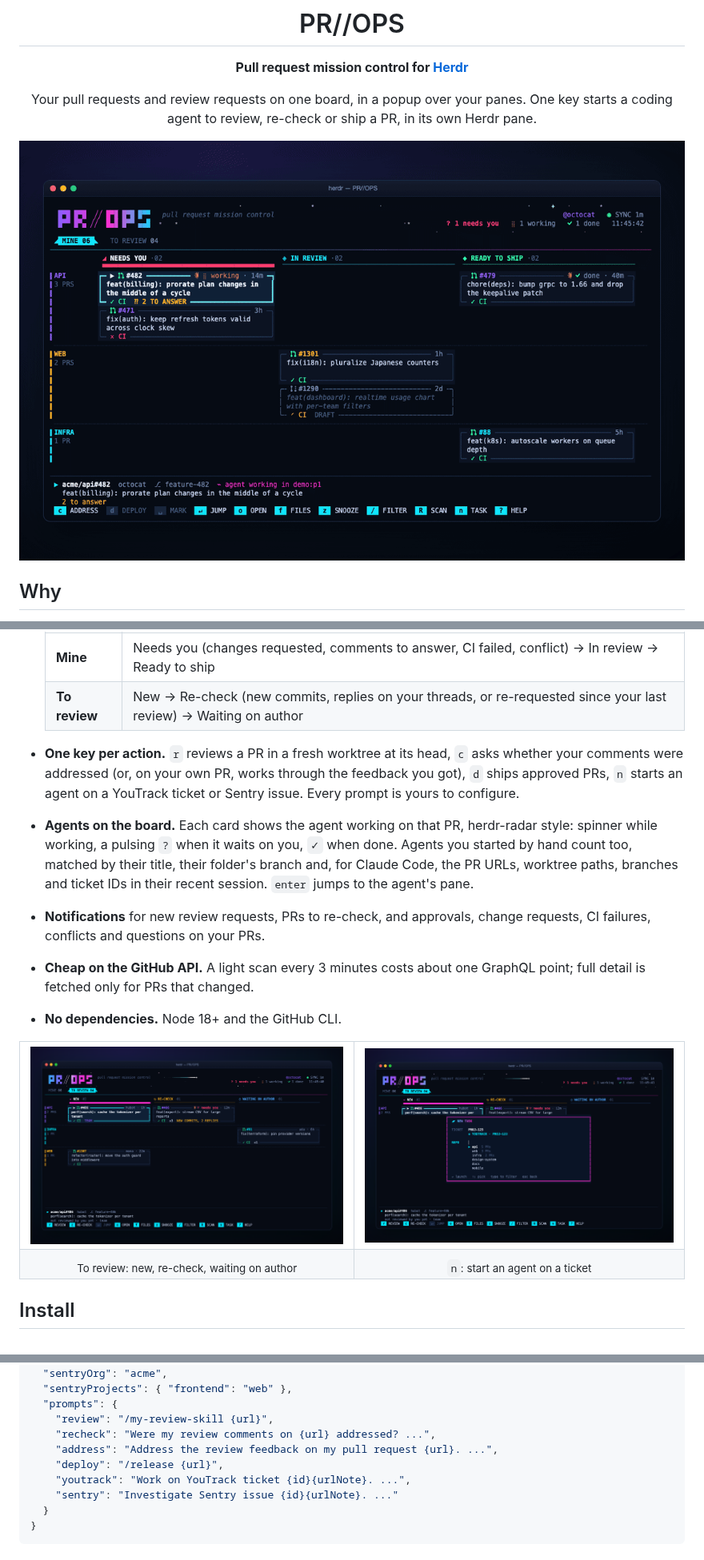
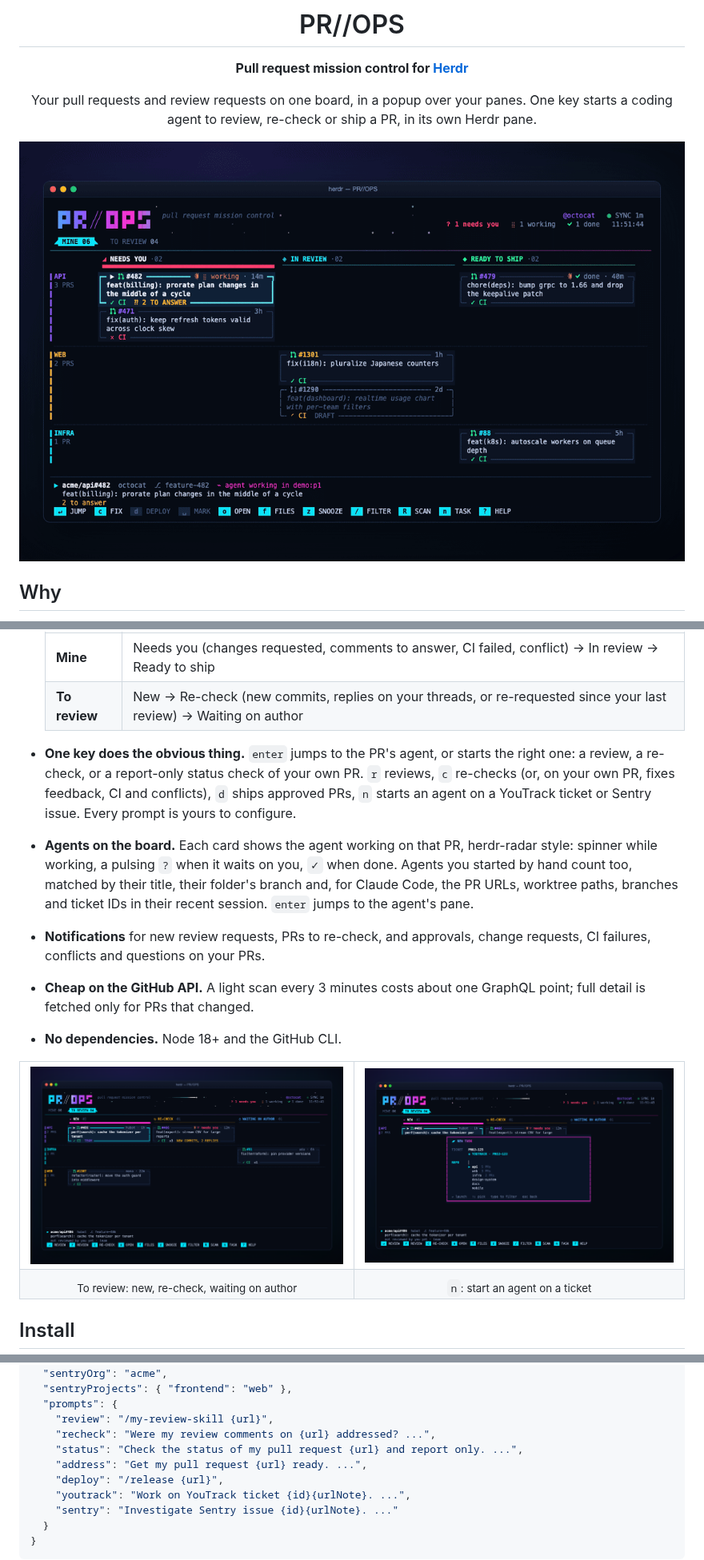
Before and after one commit to tferreira/herdr-pr-ops, a Markdown page: README.md, 3 parts joined by grey strips. Shown at 80% size. Drawn GitHub-style; pictures changed too: assets/demo.gif, assets/review.png, assets/task.png.

```diff
--- a/README.md
+++ b/README.md
@@ -29,9 +29,10 @@ each one in the right checkout.
   | **Mine** | Needs you (changes requested, comments to answer, CI failed, conflict) → In review → Ready to ship |
   | **To review** | New → Re-check (new commits, replies on your threads, or re-requested since your last review) → Waiting on author |
 
-- **One key per action.** `r` reviews a PR in a fresh worktree at its head,
-  `c` asks whether your comments were addressed (or, on your own PR, works
-  through the feedback you got), `d` ships approved PRs,
+- **One key does the obvious thing.** `enter` jumps to the PR's agent, or
+  starts the right one: a review, a re-check, or a report-only status check
+  of your own PR. `r` reviews, `c` re-checks (or, on your own PR, fixes
+  feedback, CI and conflicts), `d` ships approved PRs,
   `n` starts an agent on a YouTrack ticket or Sentry issue. Every prompt is
   yours to configure.
 - **Agents on the board.** Each card shows the agent working on that PR,
@@ -150,7 +151,8 @@ optional and changes apply on the next scan.
   "prompts": {
     "review": "/my-review-skill {url}",
     "recheck": "Were my review comments on {url} addressed? ...",
-    "address": "Address the review feedback on my pull request {url}. ...",
+    "status": "Check the status of my pull request {url} and report only. ...",
+    "address": "Get my pull request {url} ready. ...",
     "deploy": "/release {url}",
     "youtrack": "Work on YouTrack ticket {id}{urlNote}. ...",
     "sentry": "Investigate Sentry issue {id}{urlNote}. ..."
```
Also changed, not shown: other parts of README.md (+7 -7 lines), assets/board.png, 3 other files.
